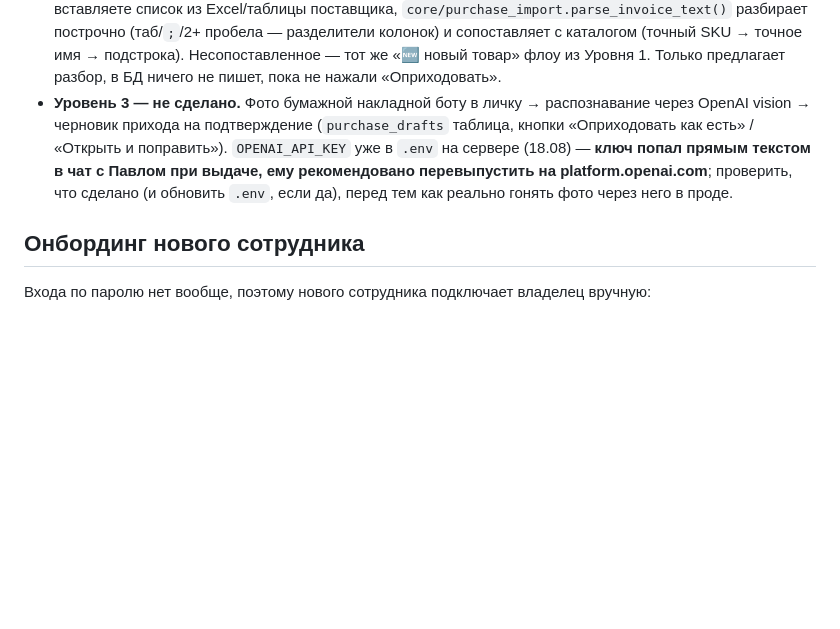
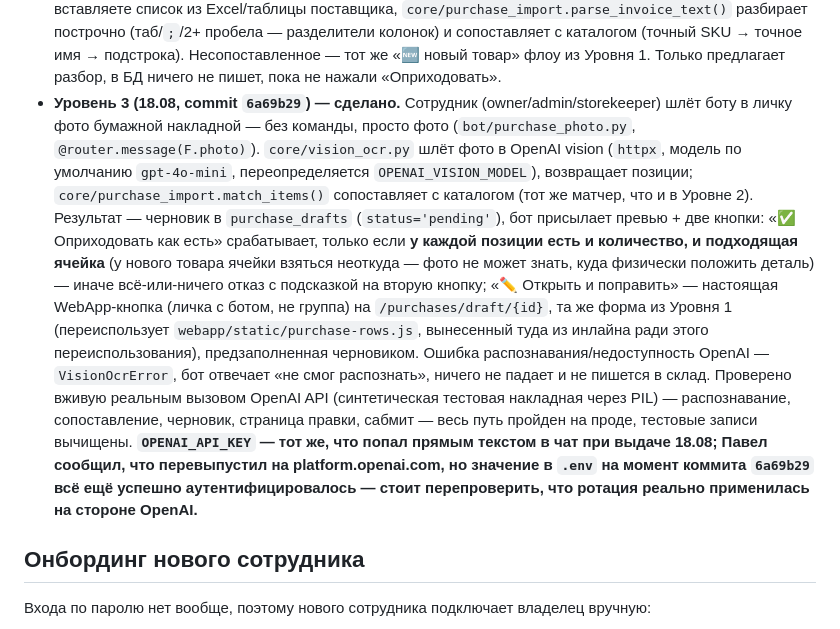
Before and after one commit to Lizard-hoppers/srm-shop-rem, a Markdown page: OPERATIONS.md, the part around the change. Drawn GitHub-style; blank space fills up the shorter version.

Commit message:
Document Level 3 (photo-of-invoice приход) in OPERATIONS.md

```diff
--- a/OPERATIONS.md
+++ b/OPERATIONS.md
@@ -150,14 +150,32 @@ Telegram и статус в приложении никогда не расхо
   каталогом (точный SKU → точное имя → подстрока). Несопоставленное — тот
   же «🆕 новый товар» флоу из Уровня 1. Только предлагает разбор, в БД
   ничего не пишет, пока не нажали «Оприходовать».
-- **Уровень 3 — не сделано.** Фото бумажной накладной боту в личку →
-  распознавание через OpenAI vision → черновик прихода на подтверждение
-  (`purchase_drafts` таблица, кнопки «Оприходовать как есть» /
-  «Открыть и поправить»). `OPENAI_API_KEY` уже в `.env` на сервере
-  (18.08) — **ключ попал прямым текстом в чат с Павлом при выдаче, ему
-  рекомендовано перевыпустить на platform.openai.com**; проверить, что
-  сделано (и обновить `.env`, если да), перед тем как реально гонять фото
-  через него в проде.
+- **Уровень 3 (18.08, commit `6a69b29`) — сделано.** Сотрудник
+  (owner/admin/storekeeper) шлёт боту в личку фото бумажной накладной —
+  без команды, просто фото (`bot/purchase_photo.py`,
+  `@router.message(F.photo)`). `core/vision_ocr.py` шлёт фото в OpenAI
+  vision (`httpx`, модель по умолчанию `gpt-4o-mini`, переопределяется
+  `OPENAI_VISION_MODEL`), возвращает позиции; `core/purchase_import.match_items()`
+  сопоставляет с каталогом (тот же матчер, что и в Уровне 2). Результат —
+  черновик в `purchase_drafts` (`status='pending'`), бот присылает превью +
+  две кнопки: «✅ Оприходовать как есть» срабатывает, только если
+  **у каждой позиции есть и количество, и подходящая ячейка** (у нового
+  товара ячейки взяться неоткуда — фото не может знать, куда физически
+  положить деталь) — иначе всё-или-ничего отказ с подсказкой на вторую
+  кнопку; «✏️ Открыть и поправить» — настоящая WebApp-кнопка (личка с
+  ботом, не группа) на `/purchases/draft/{id}`, та же форма из Уровня 1
+  (переиспользует `webapp/static/purchase-rows.js`, вынесенный туда из
+  инлайна ради этого переиспользования), предзаполненная черновиком.
+  Ошибка распознавания/недоступность OpenAI — `VisionOcrError`, бот
+  отвечает «не смог распознать», ничего не падает и не пишется в склад.
+  Проверено вживую реальным вызовом OpenAI API (синтетическая тестовая
+  накладная через PIL) — распознавание, сопоставление, черновик, страница
+  правки, сабмит — весь путь пройден на проде, тестовые записи вычищены.
+  **`OPENAI_API_KEY` — тот же, что попал прямым текстом в чат при выдаче
+  18.08; Павел сообщил, что перевыпустил на platform.openai.com, но
+  значение в `.env` на момент коммита `6a69b29` всё ещё успешно
+  аутентифицировалось — стоит перепроверить, что ротация реально
+  применилась на стороне OpenAI.**
 
 ## Онбординг нового сотрудника
 
```
